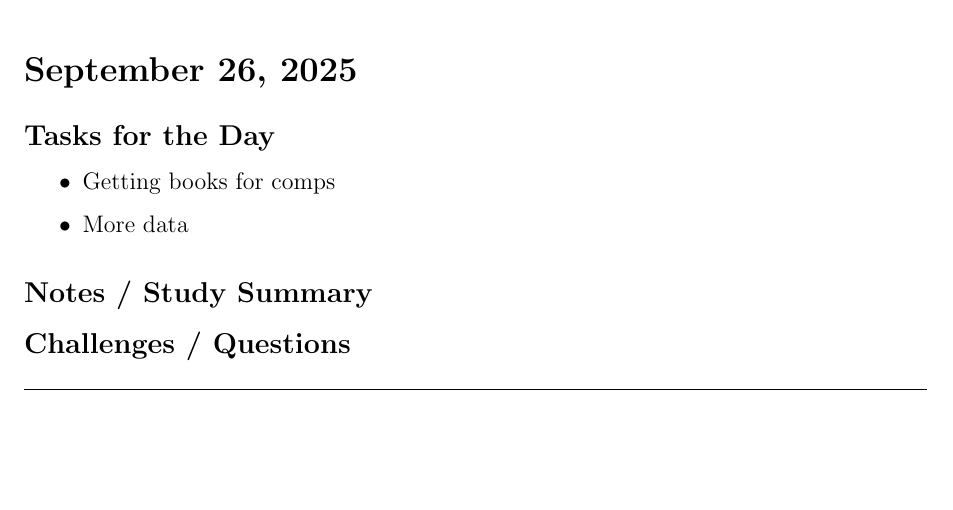
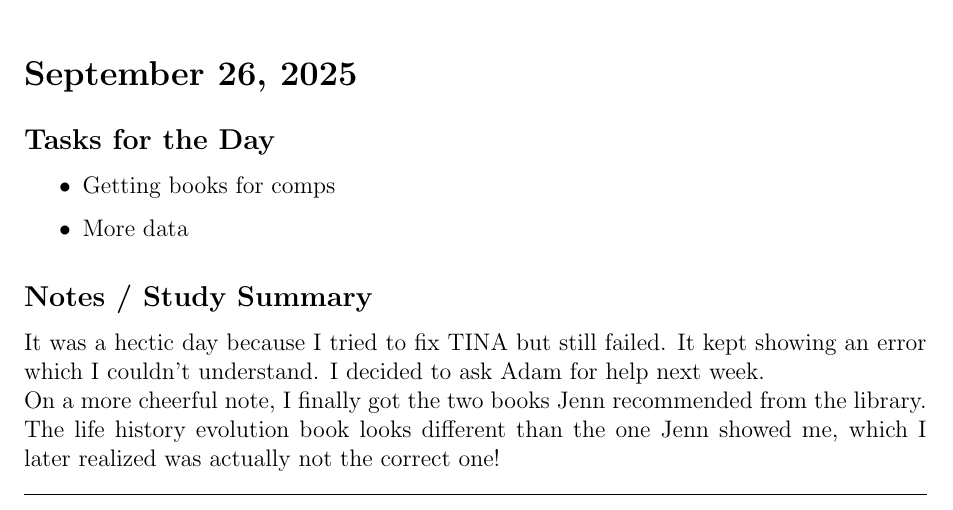
Before and after one commit to wangxm-forest/PhD, a LaTeX document (dailyLog/2025.tex): part of page 6 of 6, cut so that both start at the same text, the shorter picture padded with empty space. Compiled offline with pdfLaTeX.

Commit message:
Daily log

```diff
--- a/dailyLog/2025.tex
+++ b/dailyLog/2025.tex
@@ -212,9 +212,8 @@ Couldn't get the books Jenn recommended, I guess I'll have to actually go throug
     \item More data
 \end{itemize}
 \subsection*{Notes / Study Summary}
-
-\subsection*{Challenges / Questions}
-
+It was a hectic day because I tried to fix TINA but still failed. It kept showing an error which I couldn't understand. I decided to ask Adam for help next week.\\
+On a more cheerful note, I finally got the two books Jenn recommended from the library. The life history evolution book looks different than the one Jenn showed me, which I later realized was actually not the correct one!
 
 \vspace{1em}
 \hrule
```
Also changed, not shown: dailyLog/2025.pdf.
